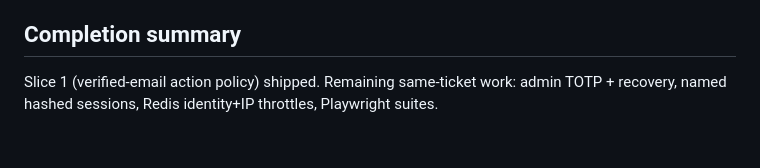
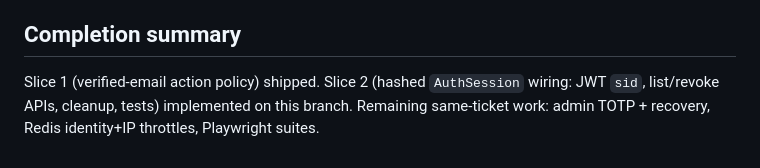
Before and after one commit to AgbodesiImoagene/the_tamiym_workshop, a Markdown page: docs/tickets/ttw-023-enforce-account-and-privileged-auth-policy.md, the part around the change. GitHub-like rendering.

Commit message:
docs(ttw-023): note slice 2 hashed sessions wiring complete
Co-authored-by: Cursor <cursoragent@cursor.com>

```diff
--- a/docs/tickets/ttw-023-enforce-account-and-privileged-auth-policy.md
+++ b/docs/tickets/ttw-023-enforce-account-and-privileged-auth-policy.md
@@ -133,4 +133,4 @@ Replace bare refresh-token rows with named, audience-bound sessions (`customer`
 
 ## Completion summary
 
-Slice 1 (verified-email action policy) shipped. Remaining same-ticket work: admin TOTP + recovery, named hashed sessions, Redis identity+IP throttles, Playwright suites.
+Slice 1 (verified-email action policy) shipped. Slice 2 (hashed `AuthSession` wiring: JWT `sid`, list/revoke APIs, cleanup, tests) implemented on this branch. Remaining same-ticket work: admin TOTP + recovery, Redis identity+IP throttles, Playwright suites.
```
